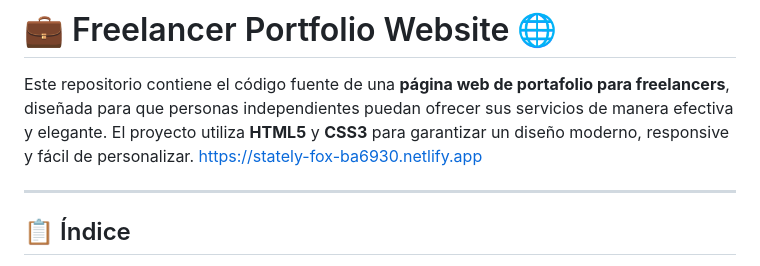
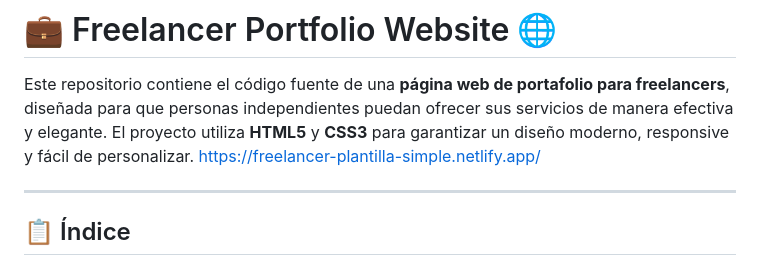
Before and after one commit to rogodev/Freelancer-web-front, a Markdown page: README.md, the part around the change. Rendered like a GitHub page.

```diff
--- a/README.md
+++ b/README.md
@@ -1,7 +1,7 @@
 # 💼 Freelancer Portfolio Website 🌐
 
 Este repositorio contiene el código fuente de una **página web de portafolio para freelancers**, diseñada para que personas independientes puedan ofrecer sus servicios de manera efectiva y elegante. El proyecto utiliza **HTML5** y **CSS3** para garantizar un diseño moderno, responsive y fácil de personalizar.
-https://stately-fox-ba6930.netlify.app
+https://freelancer-plantilla-simple.netlify.app/
 
 ---
 
```
